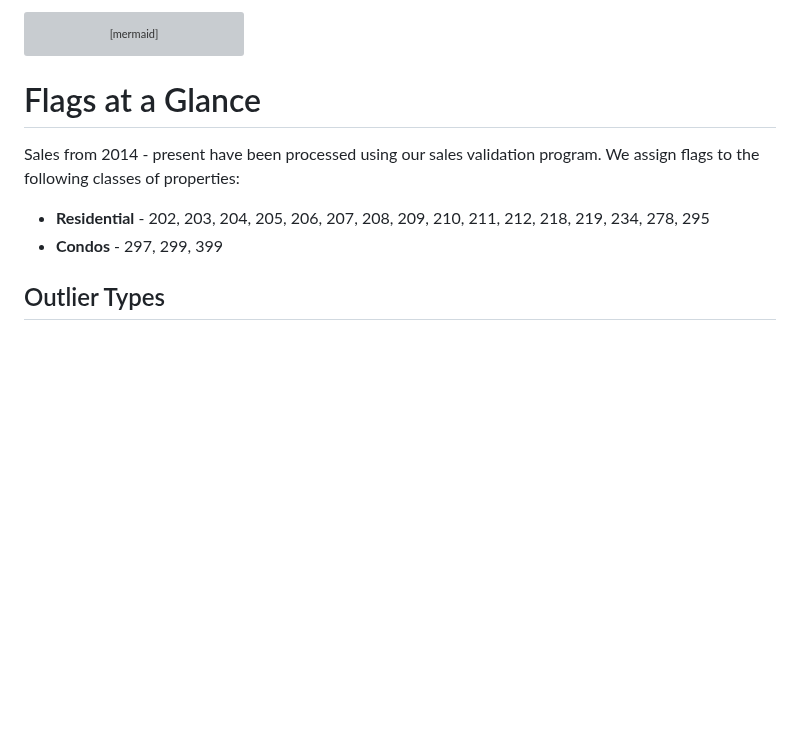
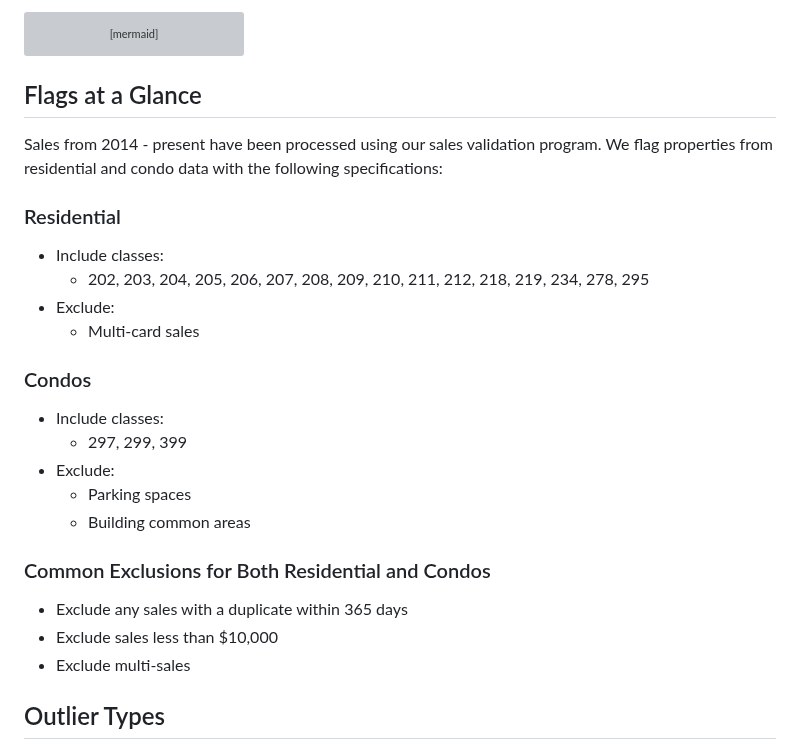
Before and after one commit to ccao-data/model-sales-val, a Markdown page: README.md, the part around the change. Drawn GitHub-style; blank space fills up the shorter version; grey boxes are pictures that could not be loaded.

Commit message:
Add specifications for which sales are flagged

````diff
--- a/README.md
+++ b/README.md
@@ -91,12 +91,31 @@ graph TD
 ```
 
 
-# Flags at a Glance
+## Flags at a Glance
 
-Sales from 2014 - present have been processed using our sales validation program. We assign flags to the following classes of properties:
+Sales from 2014 - present have been processed using our sales validation program. We flag properties from residential and condo data with the following specifications:
 
-- **Residential** - 202, 203, 204, 205, 206, 207, 208, 209, 210, 211, 212, 218, 219, 234, 278, 295
-- **Condos** - 297, 299, 399
+### Residential
+
+- Include classes:
+  - 202, 203, 204, 205, 206, 207, 208, 209, 210, 211, 212, 218, 219, 234, 278, 295
+- Exclude:
+  - Multi-card sales
+
+### Condos
+
+- Include classes:
+  - 297, 299, 399
+- Exclude:
+  - Parking spaces
+  - Building common areas
+
+### Common Exclusions for Both Residential and Condos
+
+- Exclude any sales with a duplicate within 365 days
+- Exclude sales less than $10,000
+- Exclude multi-sales
+
 
 ## Outlier Types
 
````
